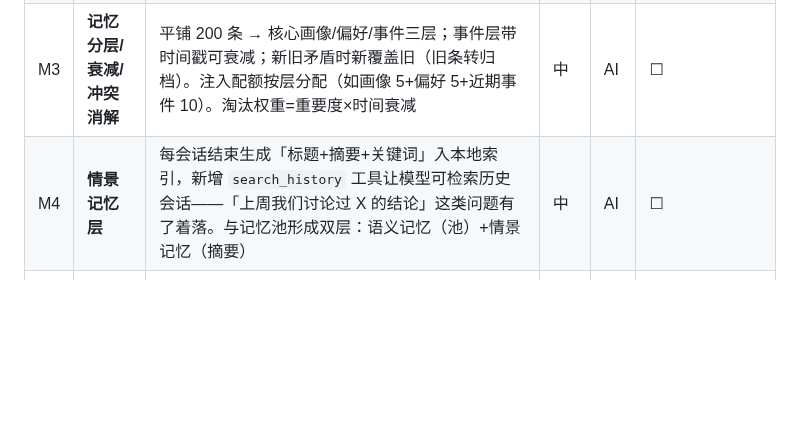
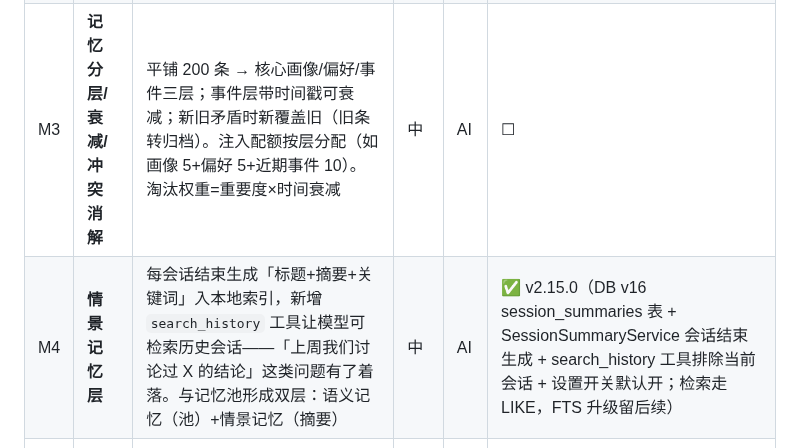
Before and after one commit to lvliang666666/liang-ai, a Markdown page: docs/roadmap-brainstorm-2026-10-21.md, the part around the change. GitHub-like rendering; blank space fills up the shorter version.

```diff
--- a/docs/roadmap-brainstorm-2026-10-21.md
+++ b/docs/roadmap-brainstorm-2026-10-21.md
@@ -42,7 +42,7 @@ FTS5 检索底座 → 备份/导出 → home_page 拆分 → 流式智能跟随
 | M1 | **记忆策展台** | 可视化面板：查看全部/手动置顶（永久记忆）/编辑改写/删除/按主题聚类/点来源跳回原对话。现在 200 条自动滚动是黑盒，透明+可控是私有化才敢做的深度（ChatGPT 只有基础删除，无溯源跳转无聚类） | 低-中 | 产品 | ✅ v2.5.0（置顶/编辑/删除/tag 筛选；聚类与溯源跳转留 M2 后） |
 | M2 | **自动记忆沉淀** | 会话切走/结束后台自动跑「记忆提取」：输出结构化候选（内容/分类/重要度/来源定位），去重后静默入库可撤销。手动记忆注定荒废，自动沉淀才让「越用越懂你」成立。暗坑：提取 prompt 强约束 JSON + 解析失败回喂重试一次 | 中 | AI | ✅ v2.7.0 |
 | M3 | **记忆分层/衰减/冲突消解** | 平铺 200 条 → 核心画像/偏好/事件三层；事件层带时间戳可衰减；新旧矛盾时新覆盖旧（旧条转归档）。注入配额按层分配（如画像 5+偏好 5+近期事件 10）。淘汰权重=重要度×时间衰减 | 中 | AI | ☐ |
-| M4 | **情景记忆层** | 每会话结束生成「标题+摘要+关键词」入本地索引，新增 `search_history` 工具让模型可检索历史会话——「上周我们讨论过 X 的结论」这类问题有了着落。与记忆池形成双层：语义记忆（池）+情景记忆（摘要） | 中 | AI | ☐ |
+| M4 | **情景记忆层** | 每会话结束生成「标题+摘要+关键词」入本地索引，新增 `search_history` 工具让模型可检索历史会话——「上周我们讨论过 X 的结论」这类问题有了着落。与记忆池形成双层：语义记忆（池）+情景记忆（摘要） | 中 | AI | ✅ v2.15.0（DB v16 session_summaries 表 + SessionSummaryService 会话结束生成 + search_history 工具排除当前会话 + 设置开关默认开；检索走 LIKE，FTS 升级留后续） |
 | M5 | **对话炼金炉** | 长按任意消息「沉淀为卡片」：自动提炼标题/正文/标签进本地卡片库，可被后续对话检索引用。聊天记录从沉没资产变成「拥有」。与记忆池区别：卡片由用户策展、可编辑、不参与滚动淘汰 | 中 | 产品 | ☐ |
 
 ## 四、主题二：主动智能（从你问它，到它找你）
```
Also changed, not shown: VERSIONING.md (+8 -1 lines).
